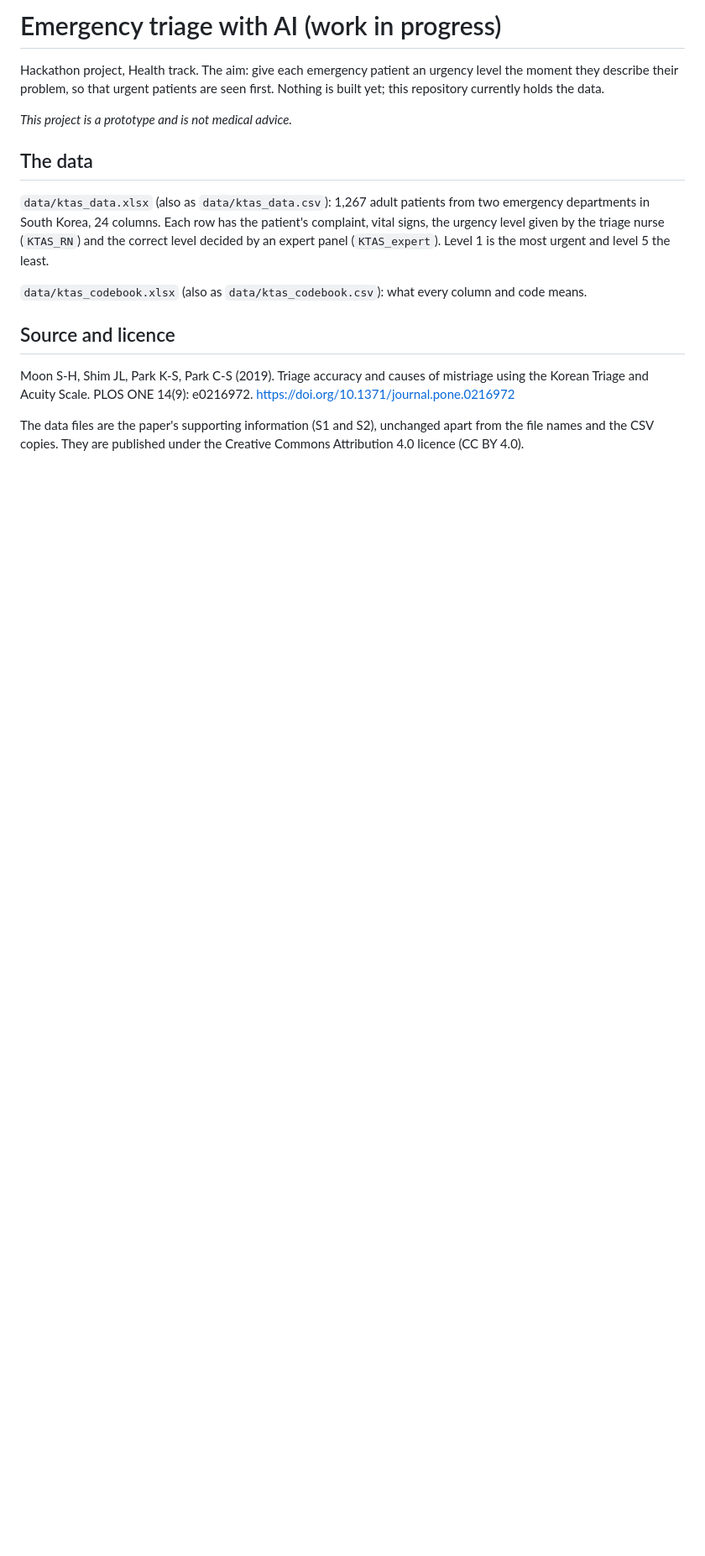
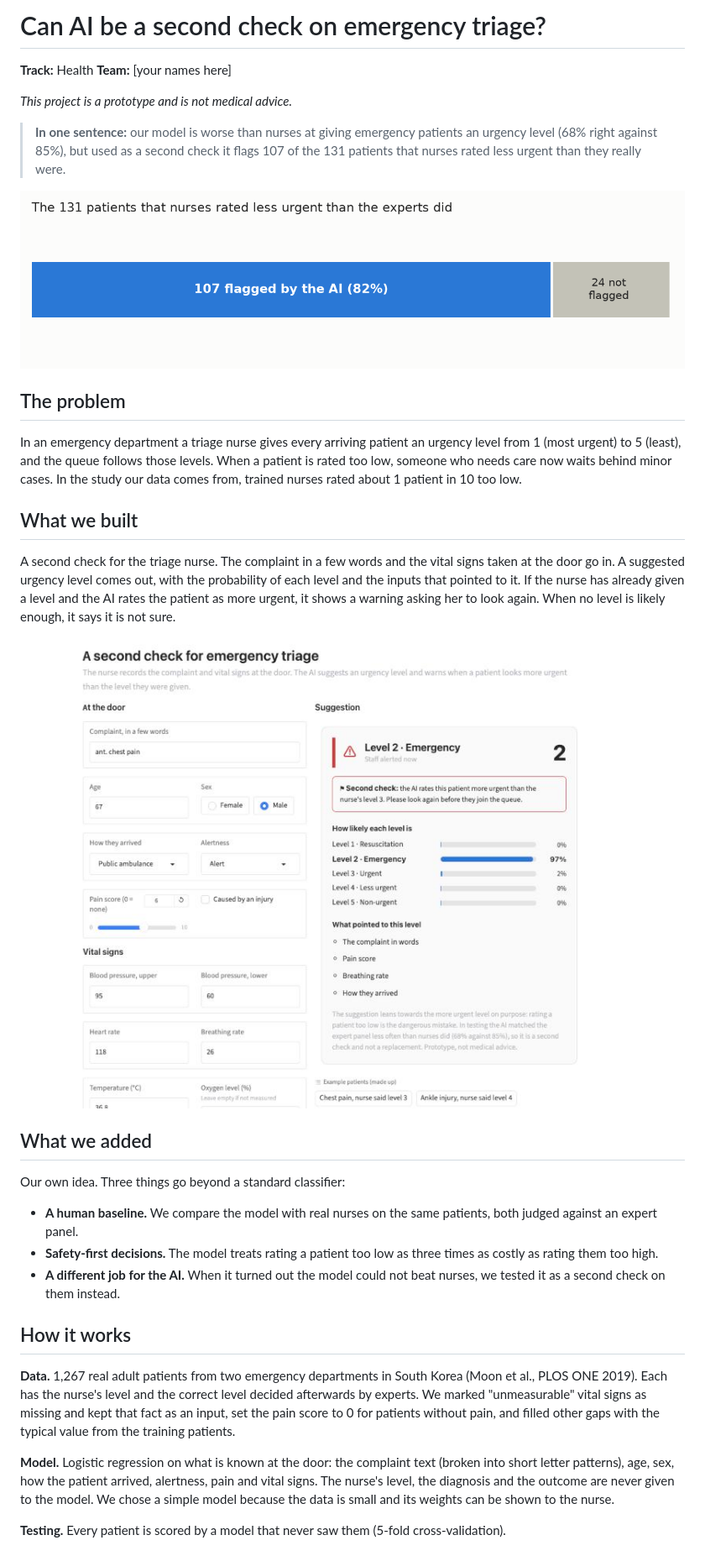
Before and after one commit to potlatiy/emergency-triage-ai, a Markdown page: README.md, the part around one of its changes. Shown at 84% size. GitHub-like rendering; pictures changed too: images/demo.jpg (added), images/second_check.png (added); blank space fills up the shorter version.

Commit message:
Add the triage notebook, demo, charts and write-up
Co-Authored-By: Claude Fable 5.2 <noreply@anthropic.com>

```diff
--- a/README.md
+++ b/README.md
@@ -1,24 +1,53 @@
-# Emergency triage with AI (work in progress)
+# Can AI be a second check on emergency triage?
 
-Hackathon project, Health track. The aim: give each emergency patient an urgency level the moment they
-describe their problem, so that urgent patients are seen first. Nothing is built yet; this repository
-currently holds the data.
+**Track:** Health
+**Team:** [your names here]
 
 *This project is a prototype and is not medical advice.*
 
-## The data
+> **In one sentence:** our model is worse than nurses at giving emergency patients an urgency level
+> (68% right against 85%), but used as a second check it flags 107 of the 131 patients that nurses rated
+> less urgent than they really were.
 
-`data/ktas_data.xlsx` (also as `data/ktas_data.csv`): 1,267 adult patients from two emergency departments
-in South Korea, 24 columns. Each row has the patient's complaint, vital signs, the urgency level given by
-the triage nurse (`KTAS_RN`) and the correct level decided by an expert panel (`KTAS_expert`).
-Level 1 is the most urgent and level 5 the least.
+![Of the 131 patients nurses rated too low, the AI flags 107](images/second_check.png)
 
-`data/ktas_codebook.xlsx` (also as `data/ktas_codebook.csv`): what every column and code means.
+## The problem
 
-## Source and licence
+In an emergency department a triage nurse gives every arriving patient an urgency level from 1 (most urgent)
+to 5 (least), and the queue follows those levels. When a patient is rated too low, someone who needs care now
+waits behind minor cases. In the study our data comes from, trained nurses rated about 1 patient in 10 too low.
 
-Moon S-H, Shim JL, Park K-S, Park C-S (2019). Triage accuracy and causes of mistriage using the Korean
-Triage and Acuity Scale. PLOS ONE 14(9): e0216972. https://doi.org/10.1371/journal.pone.0216972
+## What we built
 
-The data files are the paper's supporting information (S1 and S2), unchanged apart from the file names and
-the CSV copies. They are published under the Creative Commons Attribution 4.0 licence (CC BY 4.0).
+A second check for the triage nurse. The complaint in a few words and the vital signs taken at the door go in.
+A suggested urgency level comes out, with the probability of each level and the inputs that pointed to it.
+If the nurse has already given a level and the AI rates the patient as more urgent, it shows a warning asking
+her to look again. When no level is likely enough, it says it is not sure.
+
+![The demo: the nurse's inputs on the left, the suggested level and the second-check warning on the right](images/demo.jpg)
+
+## What we added
+
+Our own idea. Three things go beyond a standard classifier:
+
+- **A human baseline.** We compare the model with real nurses on the same patients, both judged against an
+  expert panel.
+- **Safety-first decisions.** The model treats rating a patient too low as three times as costly as rating
+  them too high.
+- **A different job for the AI.** When it turned out the model could not beat nurses, we tested it as a
+  second check on them instead.
+
+## How it works
+
+**Data.** 1,267 real adult patients from two emergency departments in South Korea (Moon et al., PLOS ONE 2019).
+Each has the nurse's level and the correct level decided afterwards by experts. We marked "unmeasurable" vital
+signs as missing and kept that fact as an input, set the pain score to 0 for patients without pain, and filled
+other gaps with the typical value from the training patients.
+
+**Model.** Logistic regression on what is known at the door: the complaint text (broken into short letter
+patterns), age, sex, how the patient arrived, alertness, pain and vital signs. The nurse's level, the diagnosis
+and the outcome are never given to the model. We chose a simple model because the data is small and its
+weights can be shown to the nurse.
+
+**Testing.** Every patient is scored by a model that never saw them (5-fold cross-validation).
+
```
Also changed, not shown: other parts of README.md (+52 -0 lines), images/waiting.png (added), 3 other files.
